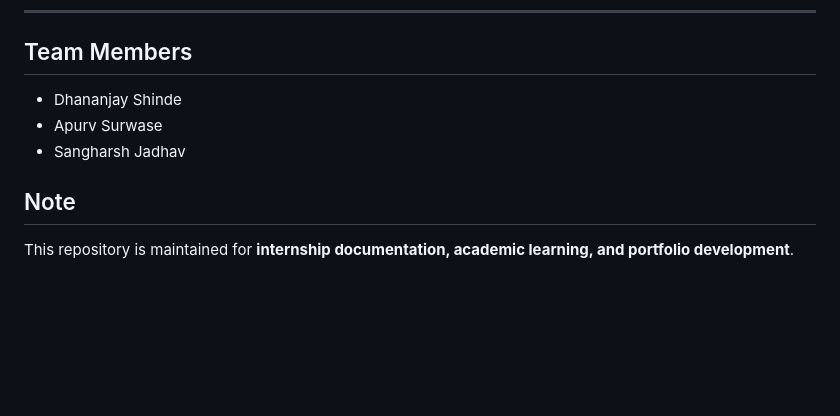
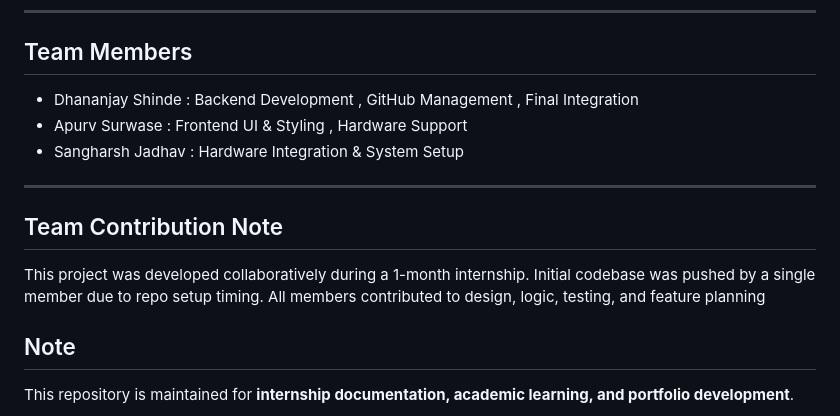
Before and after one commit to Apurvv45/Internship-work, a Markdown page: README.md, the part around the change. Rendered like a GitHub page; blank space fills up the shorter version.

```diff
--- a/README.md
+++ b/README.md
@@ -172,9 +172,15 @@ This repository is updated with new projects, improvements, and newly learned te
 ---
 
 ## Team Members
-- Dhananjay Shinde
-- Apurv Surwase
-- Sangharsh Jadhav
+- Dhananjay Shinde : Backend Development , GitHub Management , Final Integration
+- Apurv Surwase : Frontend UI & Styling , Hardware Support
+- Sangharsh Jadhav : Hardware Integration & System Setup
+
+---
+## Team Contribution Note
+This project was developed collaboratively during a 1-month internship.
+Initial codebase was pushed by a single member due to repo setup timing.
+All members contributed to design, logic, testing, and feature planning
 
 ## Note
 This repository is maintained for **internship documentation, academic learning, and portfolio development**.
```
